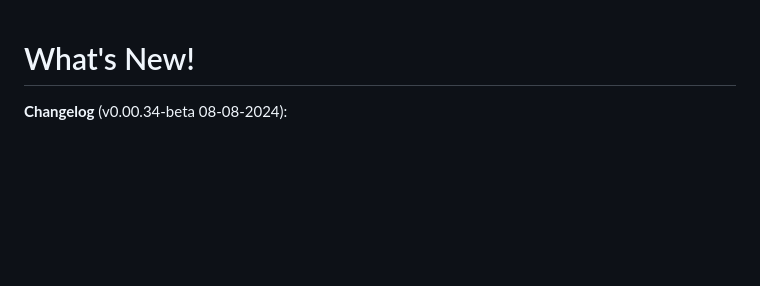
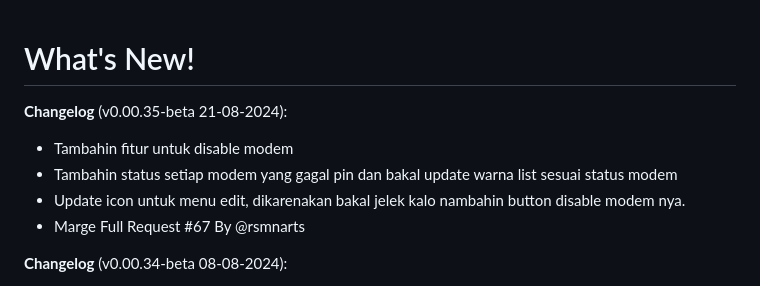
Before and after one commit to rtaserver/RakitanManager, a Markdown page: CHANGELOG.md, the part around the change. GitHub-like rendering; blank space fills up the shorter version.

```diff
--- a/CHANGELOG.md
+++ b/CHANGELOG.md
@@ -1,4 +1,10 @@
 # What's New!
+
+**Changelog** (v0.00.35-beta 21-08-2024):
+- Tambahin fitur untuk disable modem
+- Tambahin status setiap modem yang gagal pin dan bakal update warna list sesuai status modem
+- Update icon untuk menu edit, dikarenakan bakal jelek kalo nambahin button disable modem nya.
+- Marge Full Request #67 By @rsmnarts
 
 **Changelog** (v0.00.34-beta 08-08-2024):
 - Update Package
```
